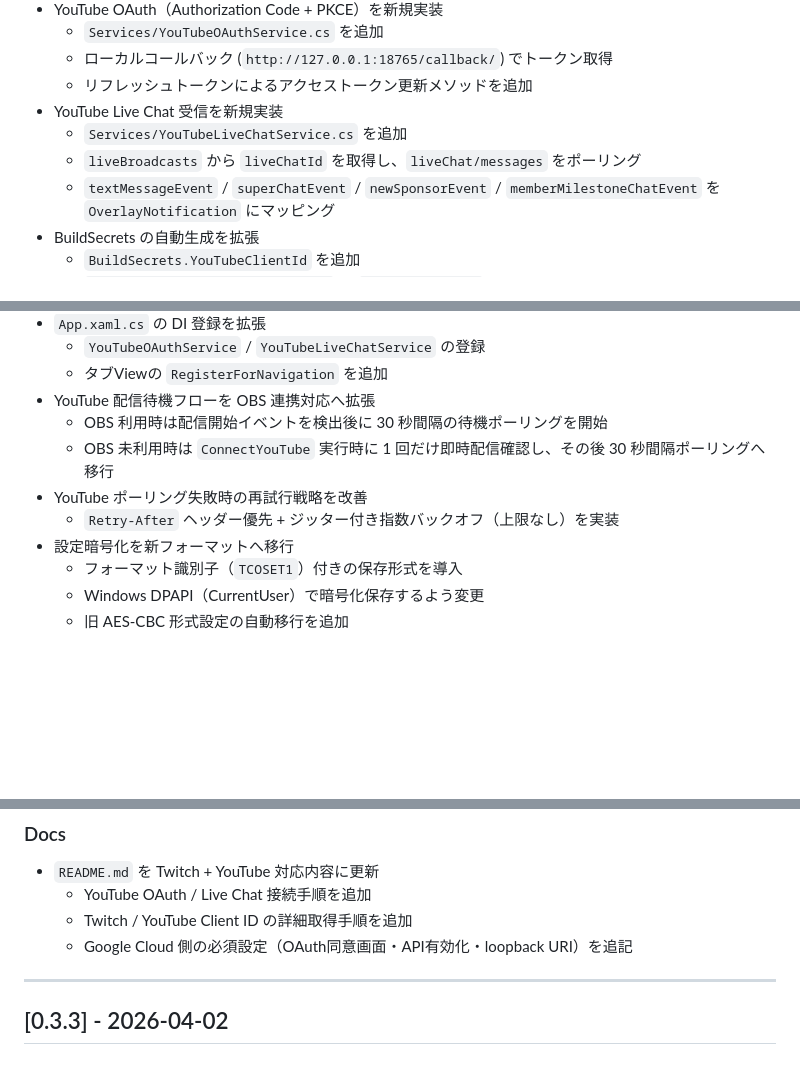
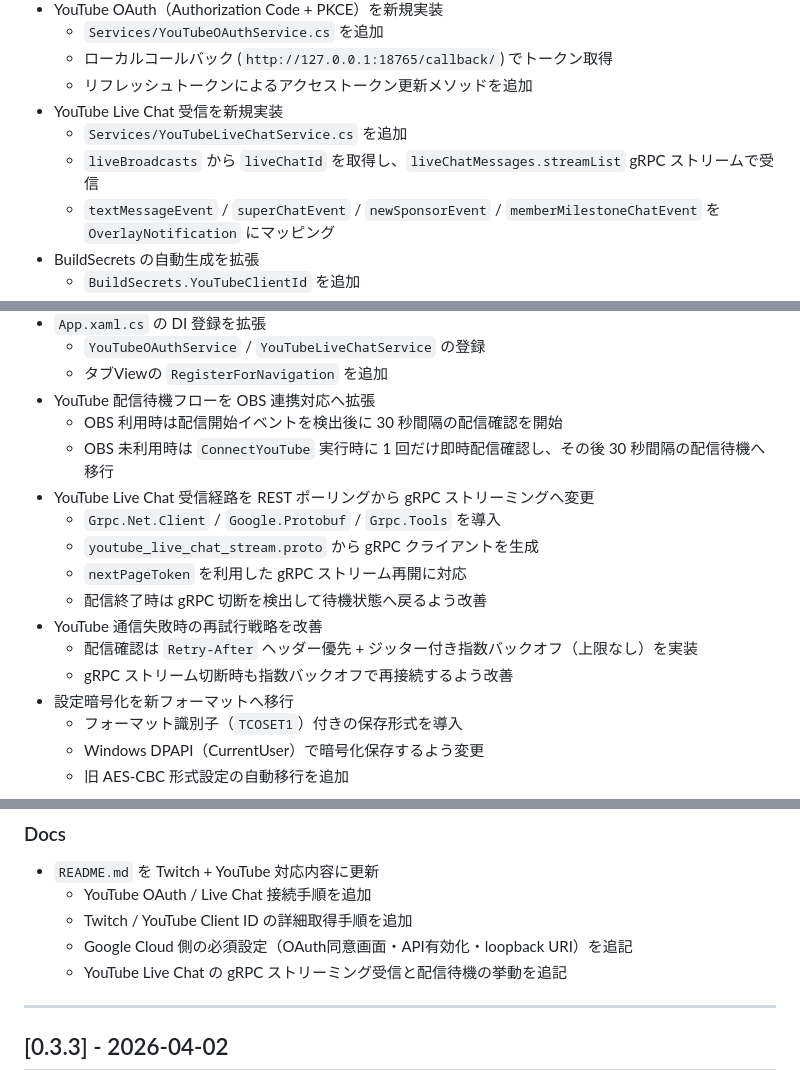
Before and after one commit to denpadokei/TwitchChatOverlay, a Markdown page: CHANGELOG.md, 3 parts joined by grey strips. Drawn GitHub-style; blank space fills up the shorter version.

```diff
--- a/CHANGELOG.md
+++ b/CHANGELOG.md
@@ -24,7 +24,7 @@ and this project adheres to [Semantic Versioning](https://semver.org/spec/v2.0.0
   - リフレッシュトークンによるアクセストークン更新メソッドを追加
 - YouTube Live Chat 受信を新規実装
   - `Services/YouTubeLiveChatService.cs` を追加
-  - `liveBroadcasts` から `liveChatId` を取得し、`liveChat/messages` をポーリング
+  - `liveBroadcasts` から `liveChatId` を取得し、`liveChatMessages.streamList` gRPC ストリームで受信
   - `textMessageEvent` / `superChatEvent` / `newSponsorEvent` / `memberMilestoneChatEvent` を `OverlayNotification` にマッピング
 - BuildSecrets の自動生成を拡張
   - `BuildSecrets.YouTubeClientId` を追加
@@ -50,10 +50,16 @@ and this project adheres to [Semantic Versioning](https://semver.org/spec/v2.0.0
   - `YouTubeOAuthService` / `YouTubeLiveChatService` の登録
   - タブViewの `RegisterForNavigation` を追加
 - YouTube 配信待機フローを OBS 連携対応へ拡張
-  - OBS 利用時は配信開始イベントを検出後に 30 秒間隔の待機ポーリングを開始
-  - OBS 未利用時は `ConnectYouTube` 実行時に 1 回だけ即時配信確認し、その後 30 秒間隔ポーリングへ移行
-- YouTube ポーリング失敗時の再試行戦略を改善
-  - `Retry-After` ヘッダー優先 + ジッター付き指数バックオフ（上限なし）を実装
+  - OBS 利用時は配信開始イベントを検出後に 30 秒間隔の配信確認を開始
+  - OBS 未利用時は `ConnectYouTube` 実行時に 1 回だけ即時配信確認し、その後 30 秒間隔の配信待機へ移行
+- YouTube Live Chat 受信経路を REST ポーリングから gRPC ストリーミングへ変更
+  - `Grpc.Net.Client` / `Google.Protobuf` / `Grpc.Tools` を導入
+  - `youtube_live_chat_stream.proto` から gRPC クライアントを生成
+  - `nextPageToken` を利用した gRPC ストリーム再開に対応
+  - 配信終了時は gRPC 切断を検出して待機状態へ戻るよう改善
+- YouTube 通信失敗時の再試行戦略を改善
+  - 配信確認は `Retry-After` ヘッダー優先 + ジッター付き指数バックオフ（上限なし）を実装
+  - gRPC ストリーム切断時も指数バックオフで再接続するよう改善
 - 設定暗号化を新フォーマットへ移行
   - フォーマット識別子（`TCOSET1`）付きの保存形式を導入
   - Windows DPAPI（CurrentUser）で暗号化保存するよう変更
@@ -77,6 +83,7 @@ and this project adheres to [Semantic Versioning](https://semver.org/spec/v2.0.0
   - YouTube OAuth / Live Chat 接続手順を追加
   - Twitch / YouTube Client ID の詳細取得手順を追加
   - Google Cloud 側の必須設定（OAuth同意画面・API有効化・loopback URI）を追記
+  - YouTube Live Chat の gRPC ストリーミング受信と配信待機の挙動を追記
 
 ---
 
```
Also changed, not shown: README.md (+21 -18 lines).
